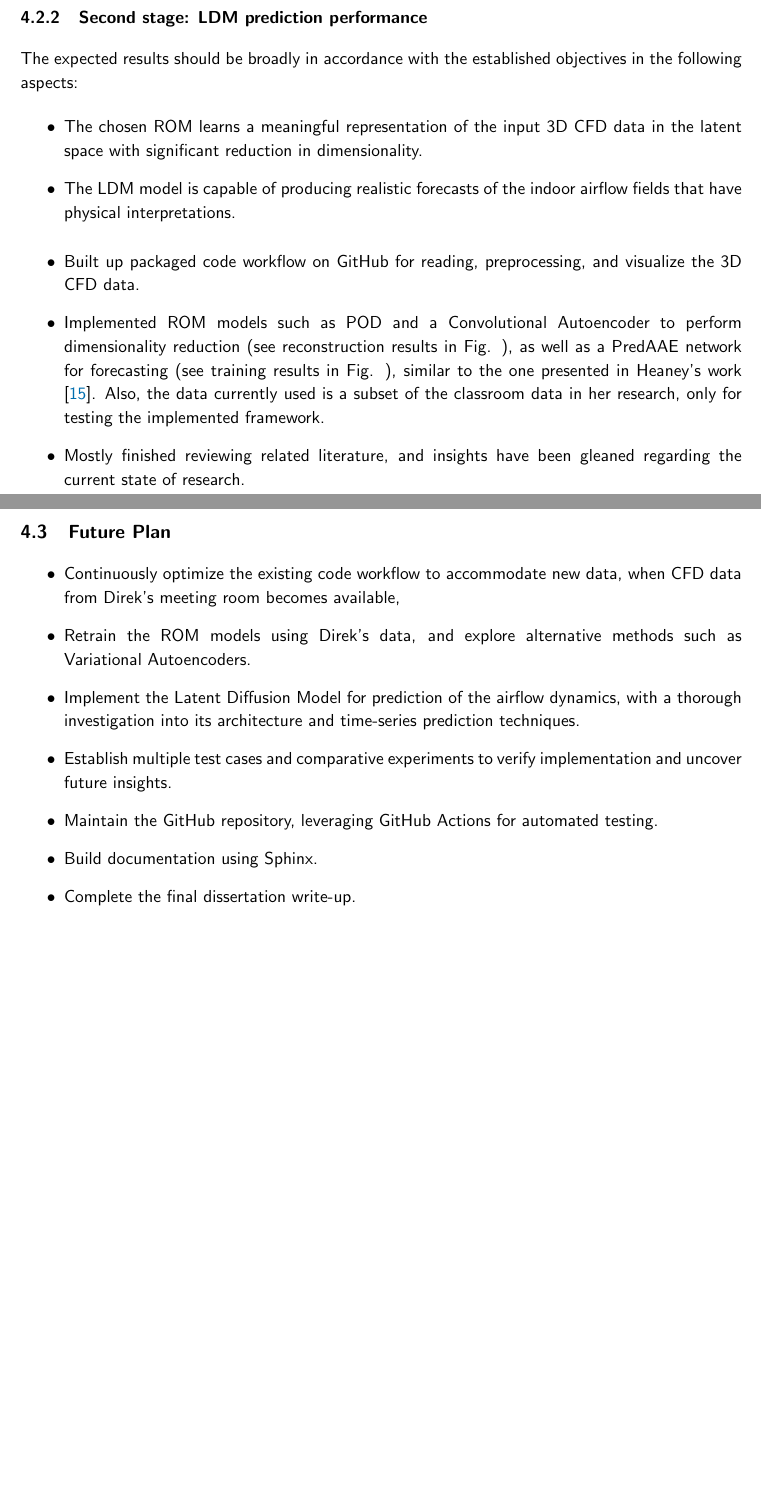
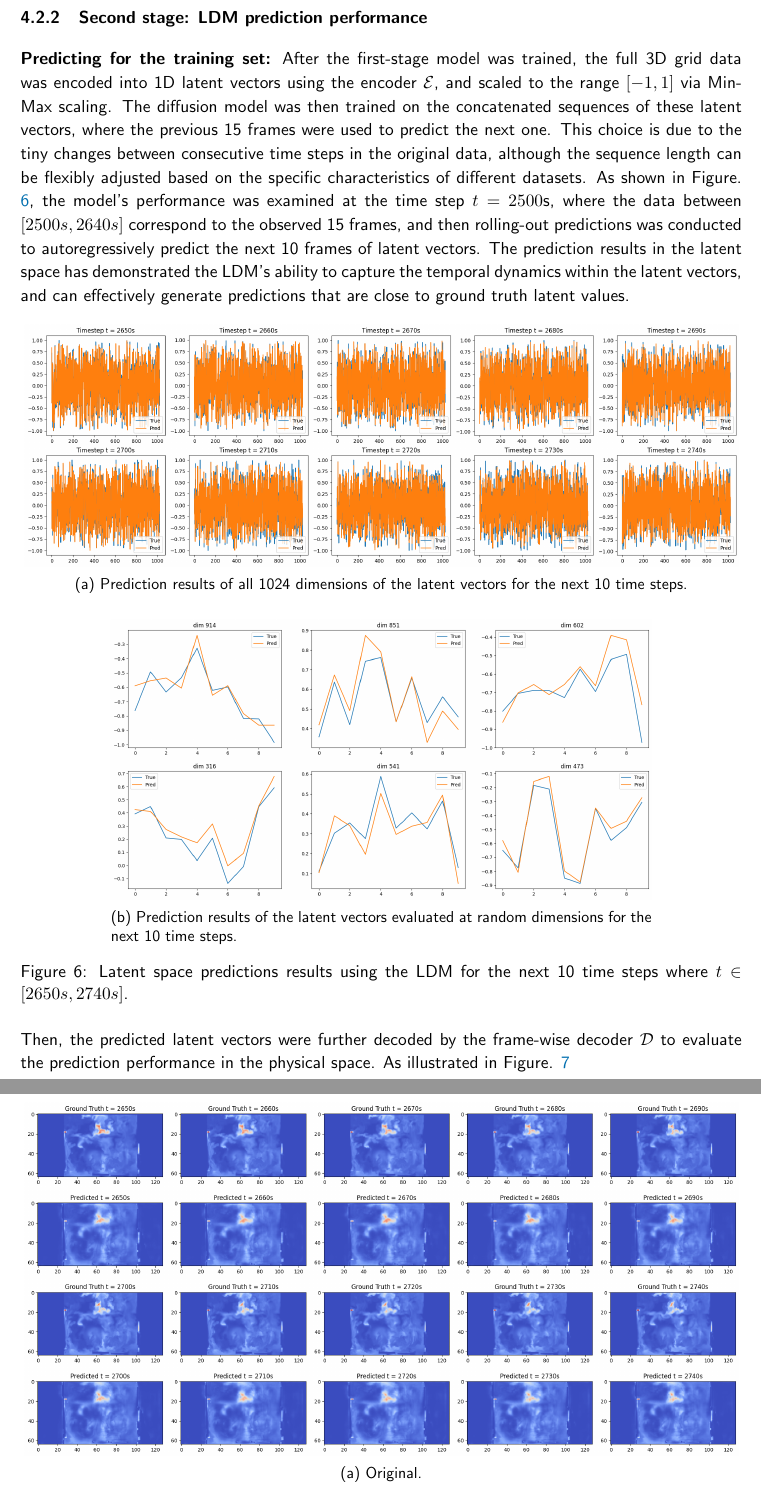
Before and after one commit to Ian879/MSc2024_Generative_ShengzhiTian-Final-report-, a LaTeX document (template.tex): two parts of pages 16 and 17 of 23 before the commit and two parts of pages 16 and 17 of 24 after it, joined at a grey line, cut so that both start at the same text, the shorter picture padded with empty space. Compiled offline with pdfLaTeX.

Commit message:
Updates from Overleaf

```diff
--- a/template.tex
+++ b/template.tex
@@ -415,8 +417,34 @@ As illustrated in Figure. \ref{fig:cae_recon_results}, the result indicates that
 
 
 \subsubsection{Second stage: LDM prediction performance}
-The expected results should be broadly in accordance with the established objectives in the following aspects:
-\begin{itemize}
-    \item The chosen ROM learns a meaningful representation of the input 3D CFD data in the latent space with significant reduction in dimensionality.
-    \item The LDM model is capable of producing realistic forecasts of the indoor airflow fields that have physical interpretations.
-\end{itemize}
+\textbf{Predicting for the training set:} After the first-stage model was trained, the full 3D grid data was encoded into 1D latent vectors using the encoder $\mathcal{E}$, and scaled to the range $[-1, 1]$ via Min-Max scaling. The diffusion model was then trained on the concatenated sequences of these latent vectors, where the previous 15 frames were used to predict the next one. This choice is due to the tiny changes between consecutive time steps in the original data, although the sequence length can be flexibly adjusted based on the specific characteristics of different datasets. As shown in Figure. \ref{fig:preds_latent}, the model's performance was examined at the time step $t = 2500$s, where the data between $[2500s, 2640s]$ correspond to the observed 15 frames, and then rolling-out predictions was conducted to autoregressively predict the next 10 frames of latent vectors. The prediction results in the latent space has demonstrated the LDM's ability to capture the temporal dynamics within the latent vectors, and can effectively generate predictions that are close to ground truth latent values.
+
+%TC:ignore
+\begin{figure}[!htb]
+    \centering
+    \begin{subfigure}[t]{0.99\textwidth}
+        \centering
+        \includegraphics[width=\textwidth]{figures/latent_results.png}
+        \caption{Prediction results of all 1024 dimensions of the latent vectors for the next 10 time steps.}
+    \end{subfigure} \\[5mm]
+    \begin{subfigure}[t]{0.75\textwidth}
+        \centering
+        \includegraphics[width=\textwidth]{figures/latent_random_dim.png}
+        \caption{Prediction results of the latent vectors evaluated at random dimensions for the next 10 time steps.}
+    \end{subfigure}
+    \caption{Latent space predictions results using the LDM for the next 10 time steps where $t \in [2650s, 2740s]$.}
+    \label{fig:preds_latent}
+\end{figure}
+%TC:endignore
+
+Then, the predicted latent vectors were further decoded by the frame-wise decoder $\mathcal{D}$ to evaluate the prediction performance in the physical space. As illustrated in Figure. \ref{fig:pred_results_training}
+
+%TC:ignore
+\begin{figure}[!htb]
+    \centering
+    \begin{subfigure}[t]{0.99\textwidth}
+        \centering
+        \includegraphics[width=\textwidth]{figures/temp_10_2650.png}
+        \caption{Original.}
+        \label{fig:temp_pred}
+    \end{subfigure} \\[5mm]
@@ -423,10 +458,20 @@ The expected results should be broadly in accordance with the established object
+    \label{fig:pred_results_training}
+\end{figure}
+%TC:endignore
 
 
-\begin{itemize}
-    \item Built up packaged code workflow on GitHub for reading, preprocessing, and visualize the 3D CFD data.
-    \item Implemented ROM models such as POD and a Convolutional Autoencoder to perform dimensionality reduction (see reconstruction results in Fig. ), as well as a PredAAE network for forecasting (see training results in Fig. ), similar to the one presented in Heaney's work \cite{heaney2024data}. Also, the data currently used is a subset of the classroom data in her research, only for testing the implemented framework.
-    \item Mostly finished reviewing related literature, and insights have been gleaned regarding the current state of research.
-\end{itemize}
+% The expected results should be broadly in accordance with the established objectives in the following aspects:
+% \begin{itemize}
+%     \item The chosen ROM learns a meaningful representation of the input 3D CFD data in the latent space with significant reduction in dimensionality.
+%     \item The LDM model is capable of producing realistic forecasts of the indoor airflow fields that have physical interpretations.
+% \end{itemize}
+
+
+% \begin{itemize}
+%     \item Built up packaged code workflow on GitHub for reading, preprocessing, and visualize the 3D CFD data.
+%     \item Implemented ROM models such as POD and a Convolutional Autoencoder to perform dimensionality reduction (see reconstruction results in Fig. ), as well as a PredAAE network for forecasting (see training results in Fig. ), similar to the one presented in Heaney's work \cite{heaney2024data}. Also, the data currently used is a subset of the classroom data in her research, only for testing the implemented framework.
+%     \item Mostly finished reviewing related literature, and insights have been gleaned regarding the current state of research.
+% \end{itemize}
 
 % %TC:ignore
 % \begin{figure}[!htb]
@@ -464,15 +509,15 @@ The expected results should be broadly in accordance with the established object
 % %TC:endignore
 
 \subsection{Future Plan}
-\begin{itemize}
-    \item Continuously optimize the existing code workflow to accommodate new data, when CFD data from Direk's meeting room becomes available,
-    \item Retrain the ROM models using Direk's data, and explore alternative methods such as Variational Autoencoders.
-    \item Implement the Latent Diffusion Model for prediction of the airflow dynamics, with a thorough investigation into its architecture and time-series prediction techniques.
-    \item Establish multiple test cases and comparative experiments to verify implementation and uncover future insights.
-    \item Maintain the GitHub repository, leveraging GitHub Actions for automated testing.
-    \item Build documentation using Sphinx.
-    \item Complete the final dissertation write-up.
-\end{itemize}
+% \begin{itemize}
+%     \item Continuously optimize the existing code workflow to accommodate new data, when CFD data from Direk's meeting room becomes available,
+%     \item Retrain the ROM models using Direk's data, and explore alternative methods such as Variational Autoencoders.
+%     \item Implement the Latent Diffusion Model for prediction of the airflow dynamics, with a thorough investigation into its architecture and time-series prediction techniques.
+%     \item Establish multiple test cases and comparative experiments to verify implementation and uncover future insights.
+%     \item Maintain the GitHub repository, leveraging GitHub Actions for automated testing.
+%     \item Build documentation using Sphinx.
+%     \item Complete the final dissertation write-up.
+% \end{itemize}
 
 
 
```
Also changed, not shown: figures/latent_random_dim.png (added), figures/latent_results.png (added), figures/temp_10_2650.png (added), figures/vx_10_2650.png (added), template.tex (11 more changed lines).
